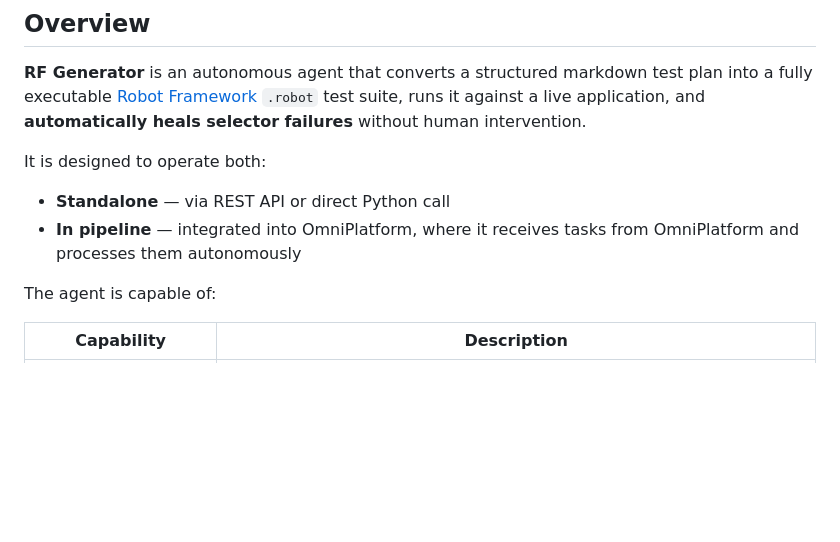
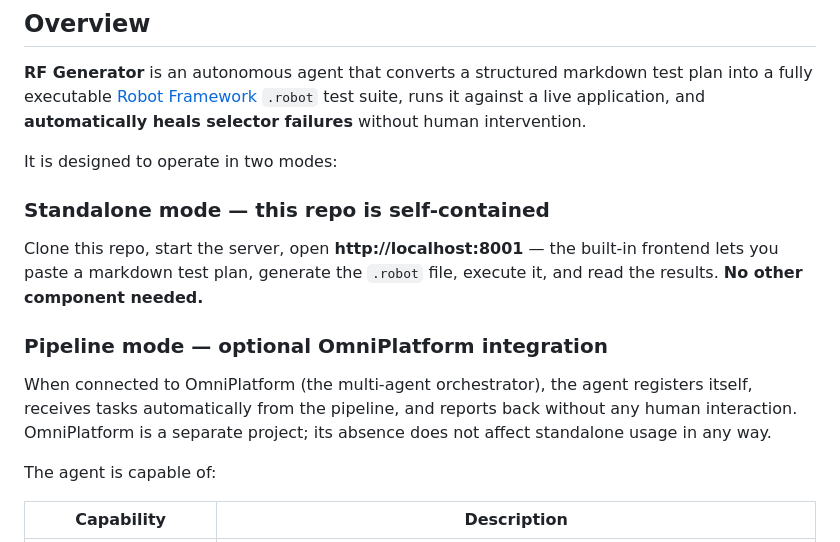
Before and after one commit to YounessKossara/rf_generator, a Markdown page: README.md, the part around the change. GitHub-like rendering; blank space fills up the shorter version.

Commit message:
docs: clarify standalone vs pipeline mode — agent works without OmniPlatform
Co-Authored-By: Claude Sonnet 4.6 <noreply@anthropic.com>

```diff
--- a/README.md
+++ b/README.md
@@ -26,9 +26,13 @@
 
 **RF Generator** is an autonomous agent that converts a structured markdown test plan into a fully executable [Robot Framework](https://robotframework.org/) `.robot` test suite, runs it against a live application, and **automatically heals selector failures** without human intervention.
 
-It is designed to operate both:
-- **Standalone** — via REST API or direct Python call
-- **In pipeline** — integrated into OmniPlatform, where it receives tasks from OmniPlatform and processes them autonomously
+It is designed to operate in two modes:
+
+### Standalone mode — this repo is self-contained
+Clone this repo, start the server, open **http://localhost:8001** — the built-in frontend lets you paste a markdown test plan, generate the `.robot` file, execute it, and read the results. **No other component needed.**
+
+### Pipeline mode — optional OmniPlatform integration
+When connected to OmniPlatform (the multi-agent orchestrator), the agent registers itself, receives tasks automatically from the pipeline, and reports back without any human interaction. OmniPlatform is a separate project; its absence does not affect standalone usage in any way.
 
 The agent is capable of:
 
```
